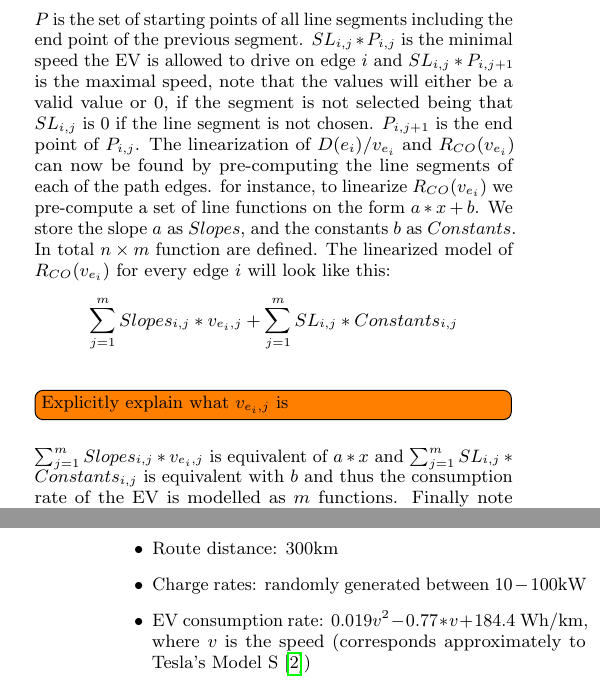
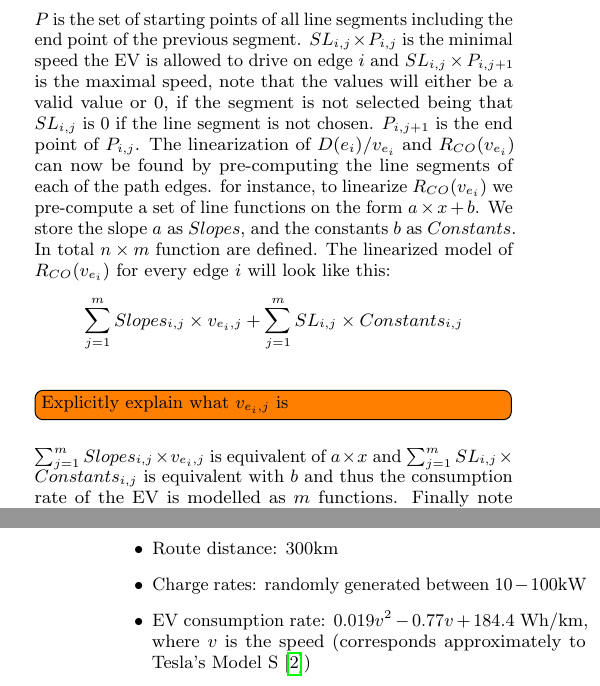
Before and after one commit to Hestogpony/AAU_BachelorProject, a LaTeX paper (Article/main.tex, which reads Article/content/experiments.tex, Article/content/linearprogramming.tex): two parts of the columns of pages 4 and 7 of 10, joined at a grey line, cut so that both start at the same text. Compiled offline with pdfLaTeX.

Commit message:
removed asterisks

```diff
--- a/Article/content/experiments.tex
+++ b/Article/content/experiments.tex
@@ -6,7 +6,7 @@ The default settings for all the experiments are as follows:
 \begin{itemize}
      \item Route distance: $300 \si{km}$
      \item Charge rates: randomly generated between $10-100 \si{kW}$
-     \item EV consumption rate: $0.019v^2-0.77*v+184.4$ $\si{Wh\per km}$, where $v$ is the speed (corresponds approximately to Tesla's Model S\cite{teslacon})
+     \item EV consumption rate: $0.019v^2-0.77v+184.4$ $\si{Wh\per km}$, where $v$ is the speed (corresponds approximately to Tesla's Model S\cite{teslacon})
      \item EV battery capacity: 50 $\si{kWh}$
 	 \item EV initial battery: 50 $\si{kWh}$
      \item Density of charging stations: minimum distance of $20 \si{km}$ between each charging station)
--- a/Article/content/linearprogramming.tex
+++ b/Article/content/linearprogramming.tex
@@ -21,15 +21,15 @@ $n$ is the length of the path, $m$ is the amount of lines the functions \( D(e_i
 \end{equation*}
 The speed of the EV needs to be constrained by the line segment chosen:
 \begin{equation*}
-\forall_{i\in1 \dots n, j \in 1 \dots m-1}:\; SL_{i,j} * P_{i,j}  \le  v_{j,e_i} \le SL_{i,j}*P_{i,j+1}
+\forall_{i\in1 \dots n, j \in 1 \dots m-1}:\; SL_{i,j} \times P_{i,j}  \le  v_{j,e_i} \le SL_{i,j}\times P_{i,j+1}
 \end{equation*}
-$P$ is the set of starting points of all line segments including the end point of the previous segment. $SL_{i,j} * P_{i,j}$ is the minimal speed the EV is allowed to drive on edge $i$ and $SL_{i,j}*P_{i,j+1}$ is the maximal speed, note that the values will either be a valid value or $0$, if the segment is not selected being that $SL_{i,j}$ is $0$ if the line segment is not chosen. $P_{i,j+1}$ is the end point of $P_{i,j}$.
-The linearization of \( D(e_i)/v_{e_i} \) and $R_{CO}(v_{e_i})$ can now be found by pre-computing the line segments of each of the path edges. for instance, to linearize $R_{CO}(v_{e_i})$ we pre-compute a set of line functions on the form $a*x+b$. We store the slope $a$ as $Slopes$, and the constants $b$ as $Constants$. In total $n \times m$ function are defined. The linearized model of $R_{CO}(v_{e_i})$ for every edge $i$ will look like this:
+$P$ is the set of starting points of all line segments including the end point of the previous segment. $SL_{i,j} \times P_{i,j}$ is the minimal speed the EV is allowed to drive on edge $i$ and $SL_{i,j}\times P_{i,j+1}$ is the maximal speed, note that the values will either be a valid value or $0$, if the segment is not selected being that $SL_{i,j}$ is $0$ if the line segment is not chosen. $P_{i,j+1}$ is the end point of $P_{i,j}$.
+The linearization of \( D(e_i)/v_{e_i} \) and $R_{CO}(v_{e_i})$ can now be found by pre-computing the line segments of each of the path edges. for instance, to linearize $R_{CO}(v_{e_i})$ we pre-compute a set of line functions on the form $a\times x+b$. We store the slope $a$ as $Slopes$, and the constants $b$ as $Constants$. In total $n \times m$ function are defined. The linearized model of $R_{CO}(v_{e_i})$ for every edge $i$ will look like this:
 \begin{equation*}
-\sum_{j=1}^{m} Slopes_{i,j}*v_{e_i,j} + \sum_{j=1}^{m} SL_{i,j}*Constants_{i,j}
+\sum_{j=1}^{m} Slopes_{i,j}\times v_{e_i,j} + \sum_{j=1}^{m} SL_{i,j}\times Constants_{i,j}
 \end{equation*}
 \todo[inline]{Explicitly explain what $v_{e_i,j}$ is}
-$\sum_{j=1}^{m} Slopes_{i,j}*v_{e_i,j}$ is equivalent of $a*x$ and $\sum_{j=1}^{m} SL_{i,j}*Constants_{i,j}$ is equivalent with $b$ and thus the consumption rate of the EV is modelled as $m$ functions.
+$\sum_{j=1}^{m} Slopes_{i,j}\times v_{e_i,j}$ is equivalent of $a\times x$ and $\sum_{j=1}^{m} SL_{i,j}\times Constants_{i,j}$ is equivalent with $b$ and thus the consumption rate of the EV is modelled as $m$ functions.
 Finally note that this is a way to determine the solution of $R_{CO}(v_{e_i})$ and before a solution to an edge can be found, the line segments and points for both of the non linear functions needs to be pre-computed.
 %sources
 %1, SWP-3587
```
Also changed, not shown: Article/content/optiprob.tex (+2 -2 lines).
